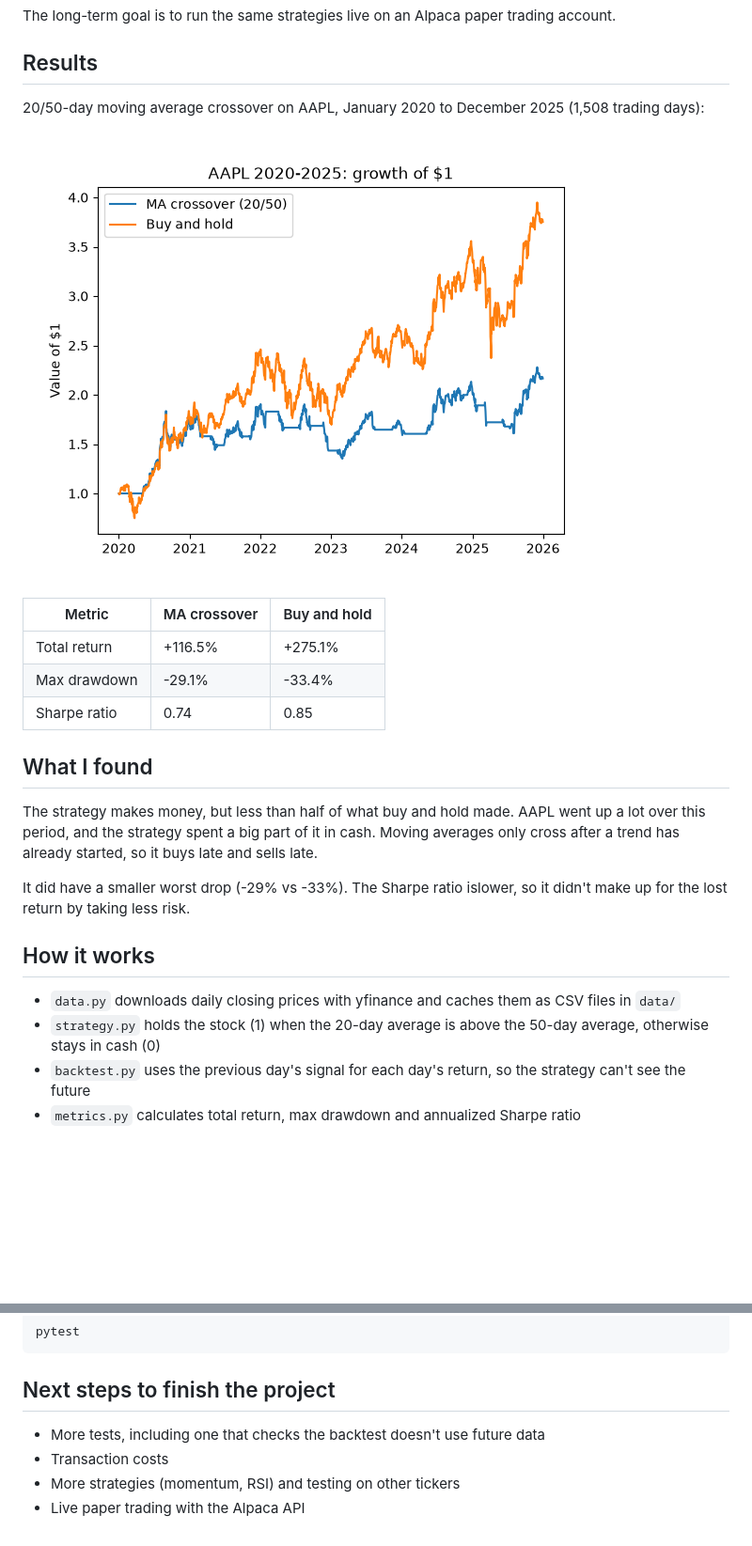
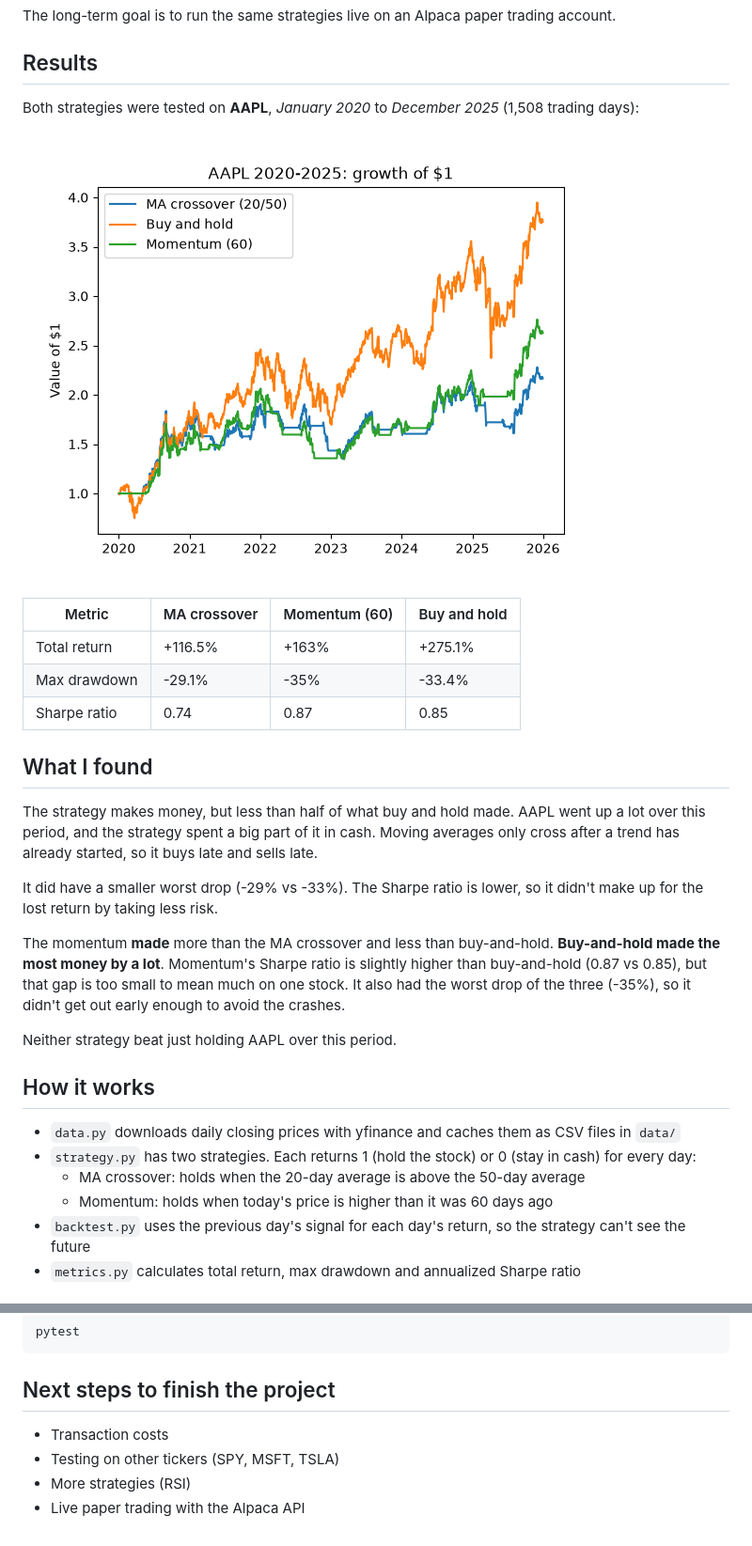
Before and after one commit to devam-k-code/paper-trading-bot, a Markdown page: README.md, 2 parts joined by grey strips. Shown at 94% size. Rendered like a GitHub page; pictures changed too: backtest.png; blank space fills up the shorter version.

Commit message:
add momentum results to README

```diff
--- a/README.md
+++ b/README.md
@@ -11,26 +11,32 @@ The long-term goal is to run the same strategies live on an Alpaca paper trading
 
 ## Results
 
-20/50-day moving average crossover on AAPL, January 2020 to December 2025 (1,508 trading days):
+Both strategies were tested on **AAPL**, *January 2020* to *December 2025* (1,508 trading days):
 
 ![Backtest](backtest.png)
 
-| Metric | MA crossover | Buy and hold |
-|---|---|---|
-| Total return | +116.5% | +275.1% |
-| Max drawdown | -29.1% | -33.4% |
-| Sharpe ratio | 0.74 | 0.85 |
+| Metric | MA crossover | Momentum (60) | Buy and hold |
+|---|---|---|---|
+| Total return | +116.5% | +163% | +275.1% |
+| Max drawdown | -29.1% | -35% | -33.4% |
+| Sharpe ratio | 0.74 | 0.87 | 0.85 |
 
 ## What I found
 
 The strategy makes money, but less than half of what buy and hold made. AAPL went up a lot over this period, and the strategy spent a big part of it in cash. Moving averages only cross after a trend has already started, so it buys late and sells late.
 
-It did have a smaller worst drop (-29% vs -33%). The Sharpe ratio islower, so it didn't make up for the lost return by taking less risk.
+It did have a smaller worst drop (-29% vs -33%). The Sharpe ratio is lower, so it didn't make up for the lost return by taking less risk.
+
+The momentum **made** more than the MA crossover and less than buy-and-hold. **Buy-and-hold made the most money by a lot**. Momentum's Sharpe ratio is slightly higher than buy-and-hold (0.87 vs 0.85), but that gap is too small to mean much on one stock. It also had the worst drop of the three (-35%), so it didn't get out early enough to avoid the crashes.
+
+Neither strategy beat just holding AAPL over this period.
 
 ## How it works
 
 - `data.py` downloads daily closing prices with yfinance and caches them as CSV files in `data/`
-- `strategy.py` holds the stock (1) when the 20-day average is above the 50-day average, otherwise stays in cash (0)
+- `strategy.py` has two strategies. Each returns 1 (hold the stock) or 0 (stay in cash) for every day:
+  - MA crossover: holds when the 20-day average is above the 50-day average
+  - Momentum: holds when today's price is higher than it was 60 days ago
 - `backtest.py` uses the previous day's signal for each day's return, so the strategy can't see the future
 - `metrics.py` calculates total return, max drawdown and annualized Sharpe ratio
 
@@ -59,7 +65,7 @@ pytest
 
 ## Next steps to finish the project
 
-- More tests, including one that checks the backtest doesn't use future data
 - Transaction costs
-- More strategies (momentum, RSI) and testing on other tickers
+- Testing on other tickers (SPY, MSFT, TSLA)
+- More strategies (RSI)
 - Live paper trading with the Alpaca API
```
Also changed, not shown: 1 other file.
